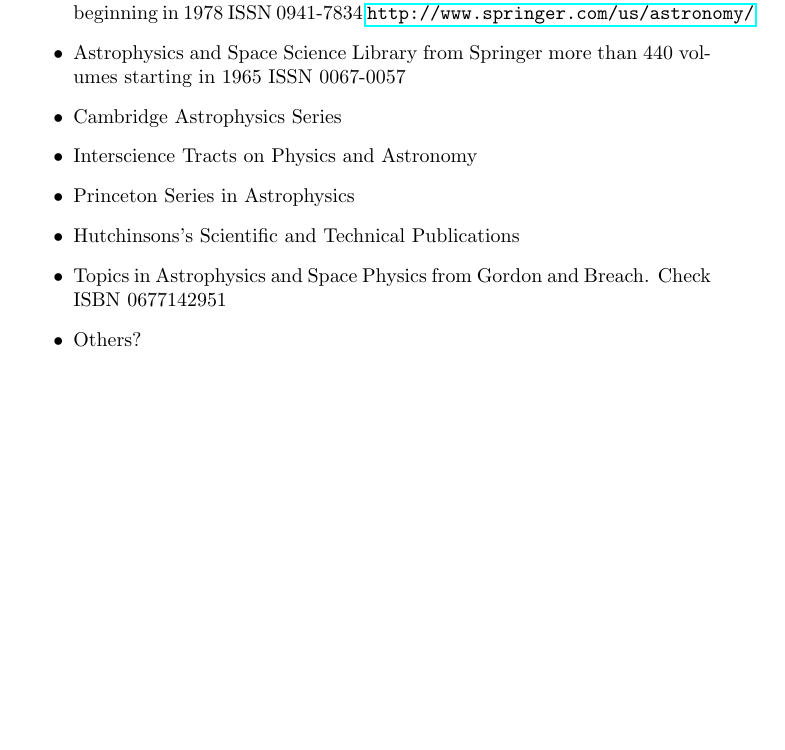
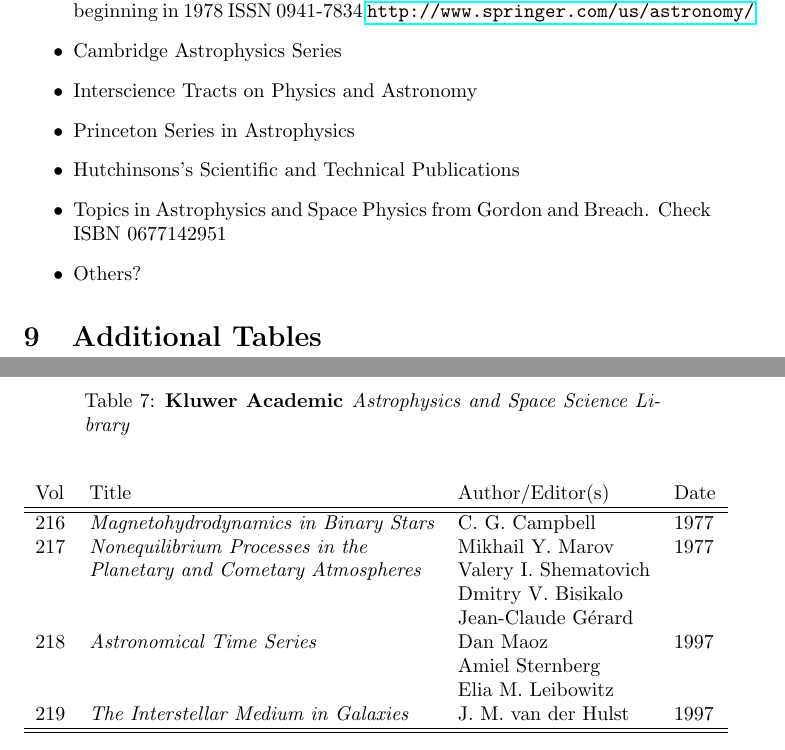
Before and after one commit to JimFowler/books, a LaTeX document (Books20/Docs/Series/series.tex, which reads Books20/Docs/Series/asslKluwer_table.tex): part of page 10 of 10 before the commit and two parts of pages 11 and 12 of 12 after it, the two joined at a grey line, cut so that both start at the same text, the shorter picture padded with empty space. Compiled offline with pdfLaTeX.

Commit message:
Added Astrophysics and Space Science Library
On branch master

 Changes to be committed:
	new file:   Books20/Docs/Series/asslKluwer.tex
	new file:   Books20/Docs/Series/asslKluwer_table.tex
	modified:   Books20/Docs/Series/series.tex

```diff
--- /dev/null
+++ b/Books20/Docs/Series/asslKluwer_table.tex
@@ -0,0 +1,55 @@
+%%
+%%
+%% asslKluwer.tex
+%%
+%%   Table listing of the book series Astrophysics and Space Science
+%%   Library published by Kluwer Acabemic 1965-1999 and by
+%%   Springer after 2000.  This is information used
+%%   with the book project "Some Important Books in Astronomy
+%%   and Astrophysics in the 20th Century"
+%%
+%%   Copyright 2018 James R. Fowler
+%%
+%%   All rights reserved. No part of this publication may be
+%%   reproduced, stored in a retrival system, or transmitted
+%%   in any form or by any means, electronic, mechanical,
+%%   photocopying, recording, or otherwise, without prior written
+%%   permission of the author.
+%%
+%%
+%%
+
+\begin{longtable}[p]{l l l l}
+  \caption{\bf Kluwer Academic  \bt{Astrophysics and Space Science Library}} \\
+  \label{assl-kluwer:1} \\
+
+  Vol & Title & Author/Editor(s) & Date \\
+  \hline\hline
+  \endfirsthead
+
+  \multicolumn{4}{c}{Continuation of Astrophysics and Space Science Library} \\
+  Vol & Title & Author/Editor(s) & Date \\
+  \hline\hline
+  \endhead
+
+  \hline
+  \endfoot
+
+  \hline\hline
+  \endlastfoot
+
+  216 & \bt{Magnetohydrodynamics in Binary Stars} & C.\ G.\ Campbell & 1977 \\
+  217 & \bt{Nonequilibrium Processes in the} & Mikhail Y.\ Marov & 1977 \\
+  & \bt{Planetary and Cometary Atmospheres} & Valery I.\ Shematovich & \\
+  & & Dmitry V.\ Bisikalo & \\
+  & & Jean-Claude G\'{e}rard & \\
+  218 & \bt{Astronomical Time Series} & Dan Maoz & 1997 \\
+  & & Amiel Sternberg & \\
+  & & Elia M.\ Leibowitz & \\
+  219 & \bt{The Interstellar Medium in Galaxies} & J.\ M.\ van der Hulst & 1997 \\
+
+ \end{longtable}
+
+%%
+%%
+%%
--- a/Books20/Docs/Series/series.tex
+++ b/Books20/Docs/Series/series.tex
@@ -68,8 +69,6 @@ Of each series we can ask;
 \item Astronomy and Astrophysics Library from Springer-Verlag
   100 volumes beginning in 1978 ISSN 0941-7834
   \url{http://www.springer.com/us/astronomy/}
-\item Astrophysics and Space Science Library from Springer
-  more than 440 volumes starting in 1965 ISSN 0067-0057
 \item Cambridge Astrophysics Series
 \item Interscience Tracts on Physics and Astronomy
 \item Princeton Series in Astrophysics
@@ -79,4 +78,8 @@ Of each series we can ask;
 \item Others?
 \end{itemize}
 
+\section{Additional Tables}
+
+\include{asslKluwer_table}
+
 \end{document}
```
Also changed, not shown: Books20/Docs/Series/asslKluwer.tex (added, +29 -0 lines), Books20/Docs/Series/series.tex (1 more changed lines).
